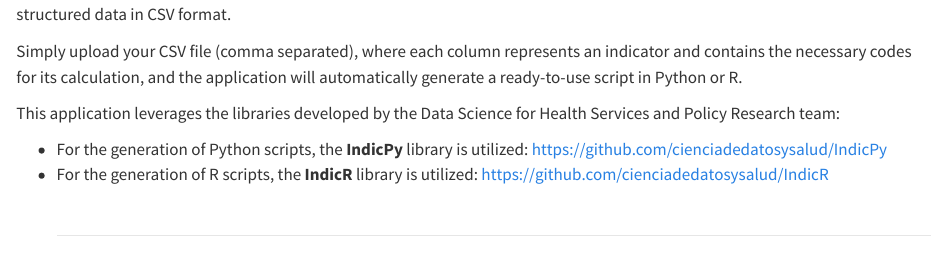
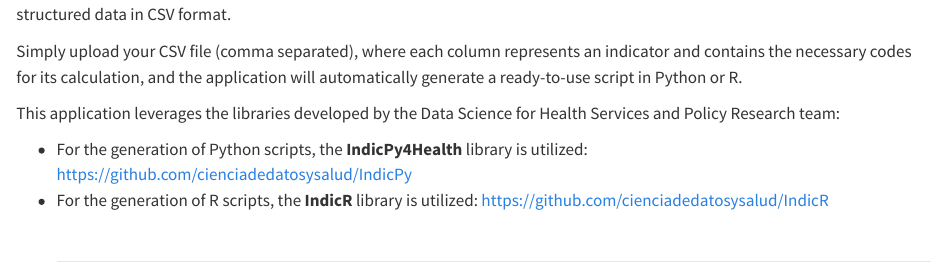
Before and after one commit to cienciadedatosysalud/IndicatorBuilder, a Quarto document (index.qmd): the page in a window 1100 px wide, from 160 px down. Rendered offline with R 4.5, knitr and Pandoc in place of Quarto, with nearby package versions; drawn as R Markdown's standard HTML page in place of the format the file asks for.

Commit message:
Update index.qmd

```diff
--- a/index.qmd
+++ b/index.qmd
@@ -51,7 +51,7 @@ Simply upload your CSV file (comma separated), where each column represents an i
 
 This application leverages the libraries developed by the Data Science for Health Services and Policy Research team:
 
-* For the generation of Python scripts, the **IndicPy** library is utilized: [https://github.com/cienciadedatosysalud/IndicPy](https://github.com/cienciadedatosysalud/IndicPy)
+* For the generation of Python scripts, the **IndicPy4Health** library is utilized: [https://github.com/cienciadedatosysalud/IndicPy](https://github.com/cienciadedatosysalud/IndicPy)
 * For the generation of R scripts, the **IndicR** library is utilized: [https://github.com/cienciadedatosysalud/IndicR](https://github.com/cienciadedatosysalud/IndicR)
 <br><br>
 <hr>
```
